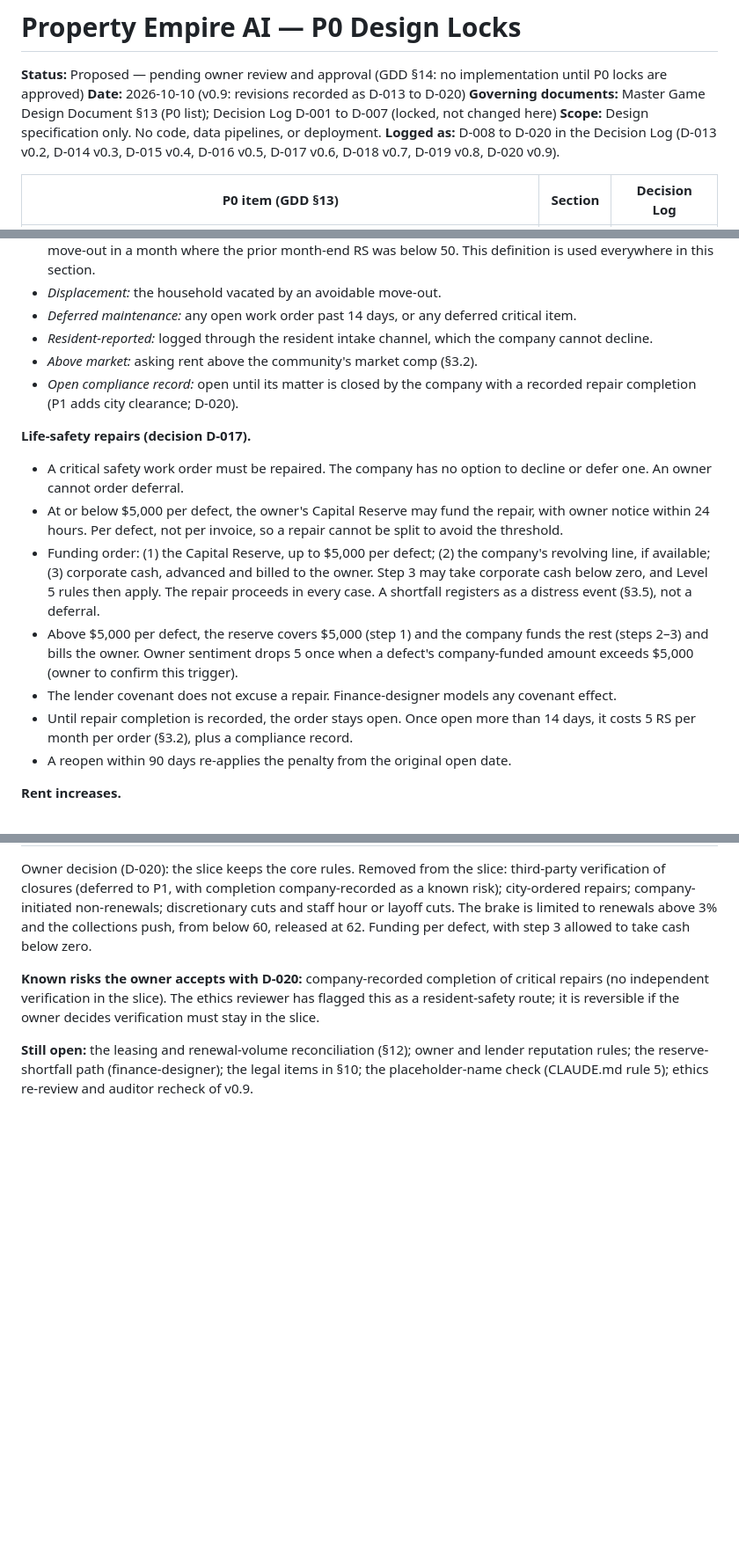
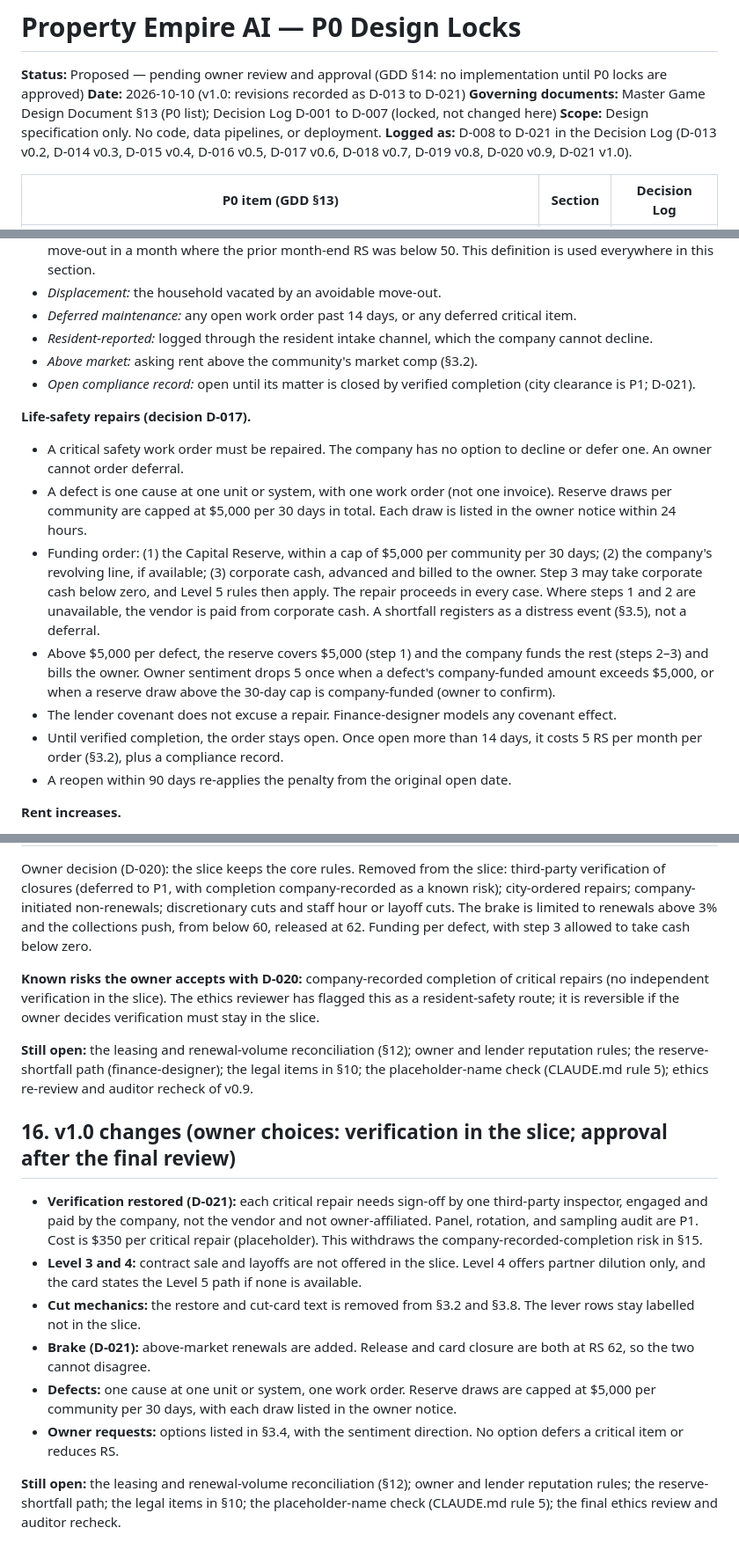
Before and after one commit to christopherebrownjr-cloud/property-empire-ai, a Markdown page: outputs/Property_Empire_AI_P0_Design_Locks.md, 3 parts joined by grey strips. Shown at 88% size. Rendered like a GitHub page; blank space fills up the shorter version.

```diff
--- a/outputs/Property_Empire_AI_P0_Design_Locks.md
+++ b/outputs/Property_Empire_AI_P0_Design_Locks.md
@@ -1,10 +1,10 @@
 # Property Empire AI — P0 Design Locks
 
 **Status:** Proposed — pending owner review and approval (GDD §14: no implementation until P0 locks are approved)
-**Date:** 2026-10-10 (v0.9: revisions recorded as D-013 to D-020)
+**Date:** 2026-10-10 (v1.0: revisions recorded as D-013 to D-021)
 **Governing documents:** Master Game Design Document §13 (P0 list); Decision Log D-001 to D-007 (locked, not changed here)
 **Scope:** Design specification only. No code, data pipelines, or deployment.
-**Logged as:** D-008 to D-020 in the Decision Log (D-013 v0.2, D-014 v0.3, D-015 v0.4, D-016 v0.5, D-017 v0.6, D-018 v0.7, D-019 v0.8, D-020 v0.9).
+**Logged as:** D-008 to D-021 in the Decision Log (D-013 v0.2, D-014 v0.3, D-015 v0.4, D-016 v0.5, D-017 v0.6, D-018 v0.7, D-019 v0.8, D-020 v0.9, D-021 v1.0).
 
 | P0 item (GDD §13) | Section | Decision Log |
 |---|---|---|
@@ -367,15 +367,15 @@ About 60% of events have a warning signal, so the player can prepare or mitigate
 - *Deferred maintenance:* any open work order past 14 days, or any deferred critical item.
 - *Resident-reported:* logged through the resident intake channel, which the company cannot decline.
 - *Above market:* asking rent above the community's market comp (§3.2).
-- *Open compliance record:* open until its matter is closed by the company with a recorded repair completion (P1 adds city clearance; D-020).
+- *Open compliance record:* open until its matter is closed by verified completion (city clearance is P1; D-021).
 
 **Life-safety repairs (decision D-017).**
 - A critical safety work order must be repaired. The company has no option to decline or defer one. An owner cannot order deferral.
-- At or below $5,000 per defect, the owner's Capital Reserve may fund the repair, with owner notice within 24 hours. Per defect, not per invoice, so a repair cannot be split to avoid the threshold.
-- Funding order: (1) the Capital Reserve, up to $5,000 per defect; (2) the company's revolving line, if available; (3) corporate cash, advanced and billed to the owner. Step 3 may take corporate cash below zero, and Level 5 rules then apply. The repair proceeds in every case. A shortfall registers as a distress event (§3.5), not a deferral.
-- Above $5,000 per defect, the reserve covers $5,000 (step 1) and the company funds the rest (steps 2–3) and bills the owner. Owner sentiment drops 5 once when a defect's company-funded amount exceeds $5,000 (owner to confirm this trigger).
+- A defect is one cause at one unit or system, with one work order (not one invoice). Reserve draws per community are capped at $5,000 per 30 days in total. Each draw is listed in the owner notice within 24 hours.
+- Funding order: (1) the Capital Reserve, within a cap of $5,000 per community per 30 days; (2) the company's revolving line, if available; (3) corporate cash, advanced and billed to the owner. Step 3 may take corporate cash below zero, and Level 5 rules then apply. The repair proceeds in every case. Where steps 1 and 2 are unavailable, the vendor is paid from corporate cash. A shortfall registers as a distress event (§3.5), not a deferral.
+- Above $5,000 per defect, the reserve covers $5,000 (step 1) and the company funds the rest (steps 2–3) and bills the owner. Owner sentiment drops 5 once when a defect's company-funded amount exceeds $5,000, or when a reserve draw above the 30-day cap is company-funded (owner to confirm).
 - The lender covenant does not excuse a repair. Finance-designer models any covenant effect.
-- Until repair completion is recorded, the order stays open. Once open more than 14 days, it costs 5 RS per month per order (§3.2), plus a compliance record.
+- Until verified completion, the order stays open. Once open more than 14 days, it costs 5 RS per month per order (§3.2), plus a compliance record.
 - A reopen within 90 days re-applies the penalty from the original open date.
 
 **Rent increases.**
@@ -642,3 +642,14 @@ Owner decision (D-020): the slice keeps the core rules. Removed from the slice:
 **Known risks the owner accepts with D-020:** company-recorded completion of critical repairs (no independent verification in the slice). The ethics reviewer has flagged this as a resident-safety route; it is reversible if the owner decides verification must stay in the slice.
 
 **Still open:** the leasing and renewal-volume reconciliation (§12); owner and lender reputation rules; the reserve-shortfall path (finance-designer); the legal items in §10; the placeholder-name check (CLAUDE.md rule 5); ethics re-review and auditor recheck of v0.9.
+
+## 16. v1.0 changes (owner choices: verification in the slice; approval after the final review)
+
+- **Verification restored (D-021):** each critical repair needs sign-off by one third-party inspector, engaged and paid by the company, not the vendor and not owner-affiliated. Panel, rotation, and sampling audit are P1. Cost is $350 per critical repair (placeholder). This withdraws the company-recorded-completion risk in §15.
+- **Level 3 and 4:** contract sale and layoffs are not offered in the slice. Level 4 offers partner dilution only, and the card states the Level 5 path if none is available.
+- **Cut mechanics:** the restore and cut-card text is removed from §3.2 and §3.8. The lever rows stay labelled not in the slice.
+- **Brake (D-021):** above-market renewals are added. Release and card closure are both at RS 62, so the two cannot disagree.
+- **Defects:** one cause at one unit or system, one work order. Reserve draws are capped at $5,000 per community per 30 days, with each draw listed in the owner notice.
+- **Owner requests:** options listed in §3.4, with the sentiment direction. No option defers a critical item or reduces RS.
+
+**Still open:** the leasing and renewal-volume reconciliation (§12); owner and lender reputation rules; the reserve-shortfall path; the legal items in §10; the placeholder-name check (CLAUDE.md rule 5); the final ethics review and auditor recheck.
```
Also changed, not shown: other parts of outputs/Property_Empire_AI_P0_Design_Locks.md (+10 -10 lines), outputs/Property_Empire_AI_Decision_Log.md (+10 -0 lines), outputs/Property_Empire_AI_Master_Game_Design_Document.md (+1 -1 lines).
